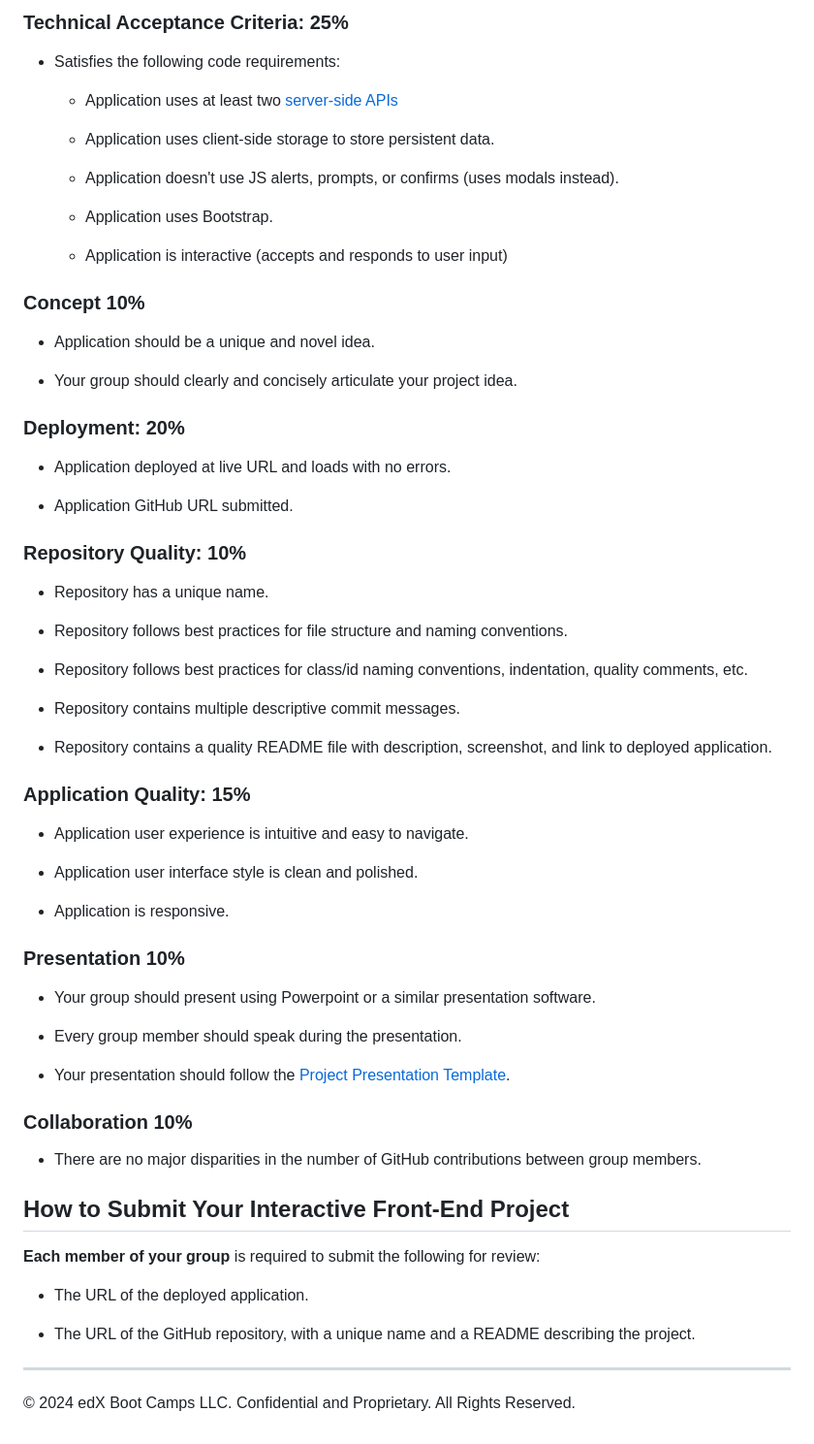
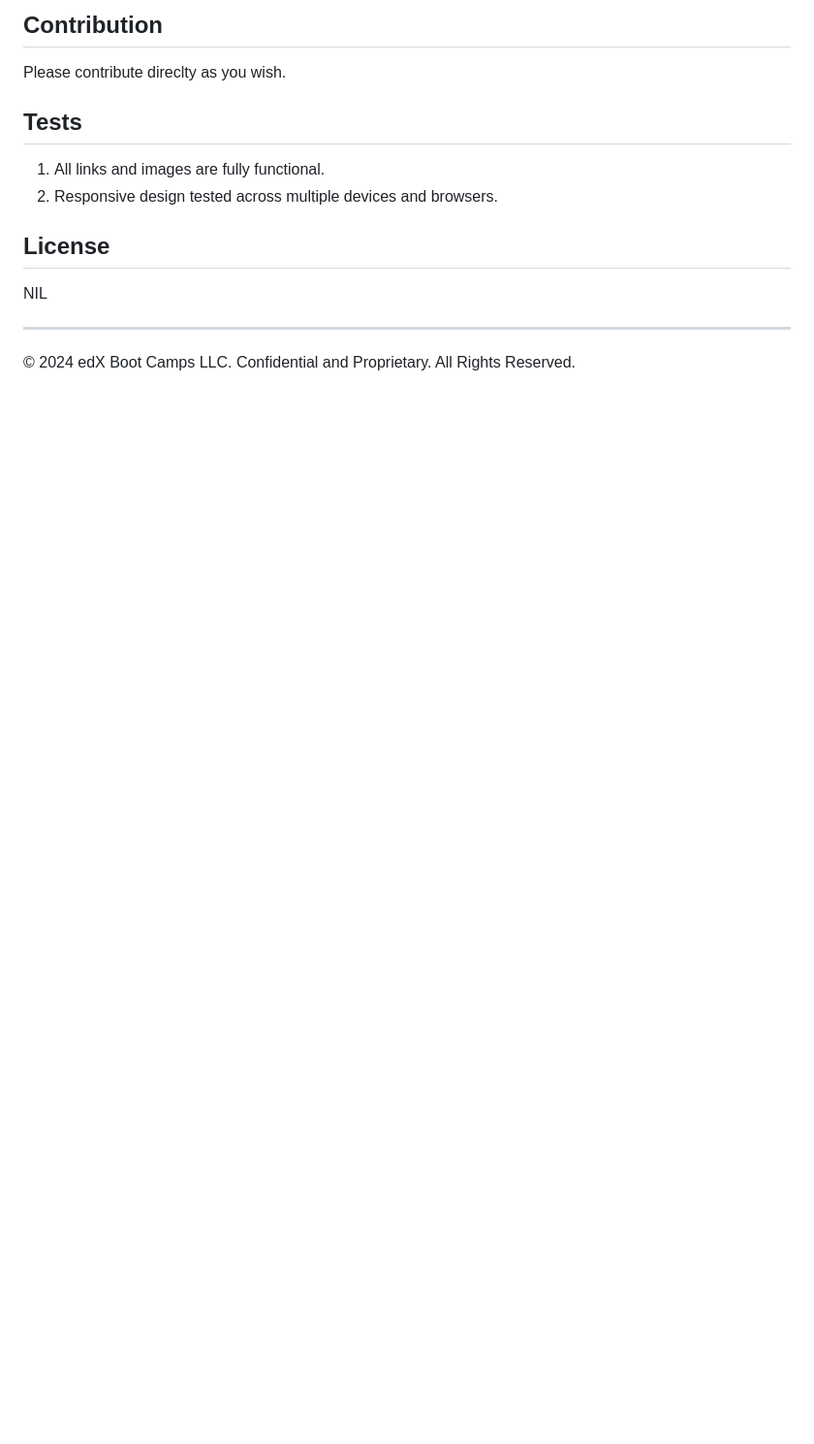
Before and after one commit to zhaolucas/travelEx, a Markdown page: README.md, the part around the change printed below. Shown: that part at 97% size. Rendered like a GitHub page; blank space fills up the shorter version.

```diff
--- a/README.md
+++ b/README.md
@@ -45,69 +71,16 @@ This project is graded based on the following criteria:
 
-### Technical Acceptance Criteria: 25%
+## Contribution
 
-* Satisfies the following code requirements:
+Please contribute direclty as you wish.
 
-  * Application uses at least two [server-side APIs](https://coding-boot-camp.github.io/full-stack/apis/api-resources)
+## Tests
 
-  * Application uses client-side storage to store persistent data.
+1. All links and images are fully functional.
+2. Responsive design tested across multiple devices and browsers.
 
-  * Application doesn't use JS alerts, prompts, or confirms (uses modals instead).
+## License
 
-  * Application uses Bootstrap.
-
-  * Application is interactive (accepts and responds to user input)
-
-### Concept 10%
-
-* Application should be a unique and novel idea.
-
-* Your group should clearly and concisely articulate your project idea.
-
-### Deployment: 20%
-
-* Application deployed at live URL and loads with no errors.
-
-* Application GitHub URL submitted.
-
-### Repository Quality: 10%
-
-* Repository has a unique name.
-
-* Repository follows best practices for file structure and naming conventions.
-
-* Repository follows best practices for class/id naming conventions, indentation, quality comments, etc.
-
-* Repository contains multiple descriptive commit messages.
-
-* Repository contains a quality README file with description, screenshot, and link to deployed application.
-
-### Application Quality: 15%
-
-* Application user experience is intuitive and easy to navigate.
-
-* Application user interface style is clean and polished.
-
-* Application is responsive.
-
-### Presentation 10%
-
-* Your group should present using Powerpoint or a similar presentation software.
-
-* Every group member should speak during the presentation.
-
-* Your presentation should follow the [Project Presentation Template](https://docs.google.com/presentation/d/10QaO9KH8HtUXj__81ve0SZcpO5DbMbqqQr4iPpbwKks/edit?usp=sharing).
-
-### Collaboration 10%
-
-* There are no major disparities in the number of GitHub contributions between group members.
-
-## How to Submit Your Interactive Front-End Project
-
-**Each member of your group** is required to submit the following for review:
-
-* The URL of the deployed application.
-
-* The URL of the GitHub repository, with a unique name and a README describing the project.
+NIL
 
 ---
 © 2024 edX Boot Camps LLC. Confidential and Proprietary. All Rights Reserved.
```
Also changed, not shown: other parts of README.md (+49 -23 lines).
